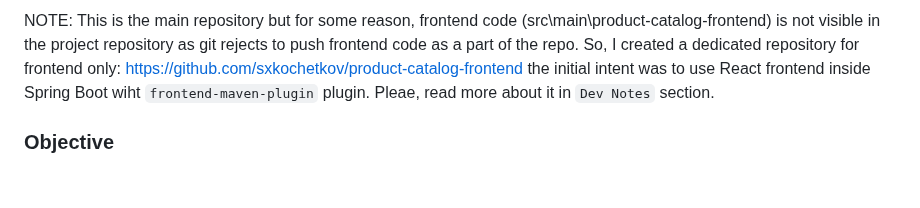
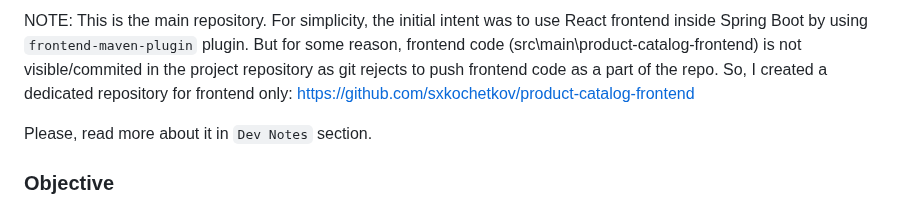
Before and after one commit to sxkochetkov/retail-product-catalog, a Markdown page: README.md, the part around the change. GitHub-like rendering; blank space fills up the shorter version.

Commit message:
Update README.md with more information

```diff
--- a/README.md
+++ b/README.md
@@ -1,6 +1,7 @@
-NOTE: This is the main repository but for some reason, frontend code (src\main\product-catalog-frontend) is not visible in the project repository as git rejects to push frontend code as a part of the repo. So, I created a dedicated repository for frontend only:
+NOTE: This is the main repository. For simplicity, the initial intent was to use React frontend inside Spring Boot by using  `frontend-maven-plugin` plugin. But for some reason, frontend code (src\main\product-catalog-frontend) is not visible/commited in the project repository as git rejects to push frontend code as a part of the repo. So, I created a dedicated repository for frontend only:
 https://github.com/sxkochetkov/product-catalog-frontend
-the initial intent was to use React frontend inside Spring Boot wiht  `frontend-maven-plugin` plugin. Pleae, read more about it in `Dev Notes` section.
+
+Please, read more about it in `Dev Notes` section.
 
 ### Objective
 Develop a retail product catalog application with a backend that supports fuzzy searching of products to accommodate for user input errors and approximations. The frontend will provide a user-friendly interface to search and display products.
```
